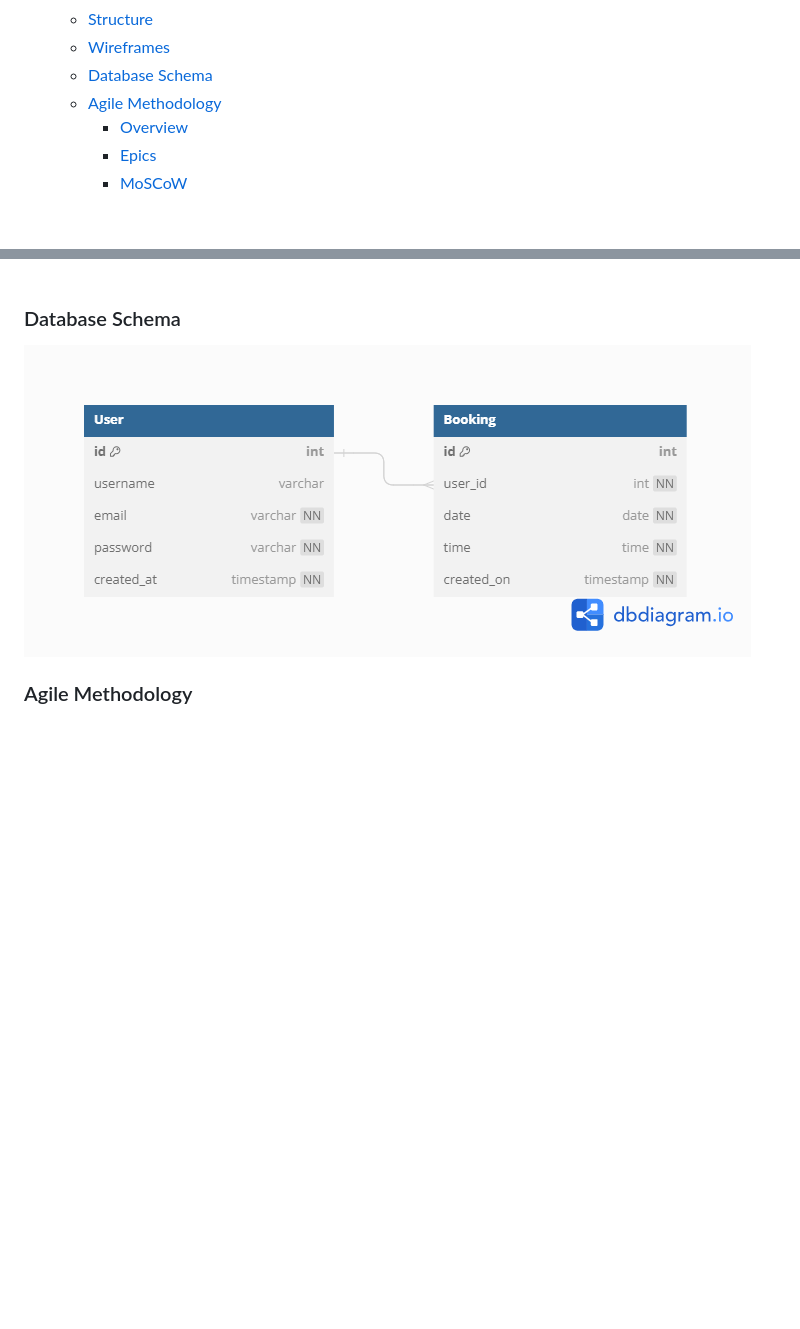
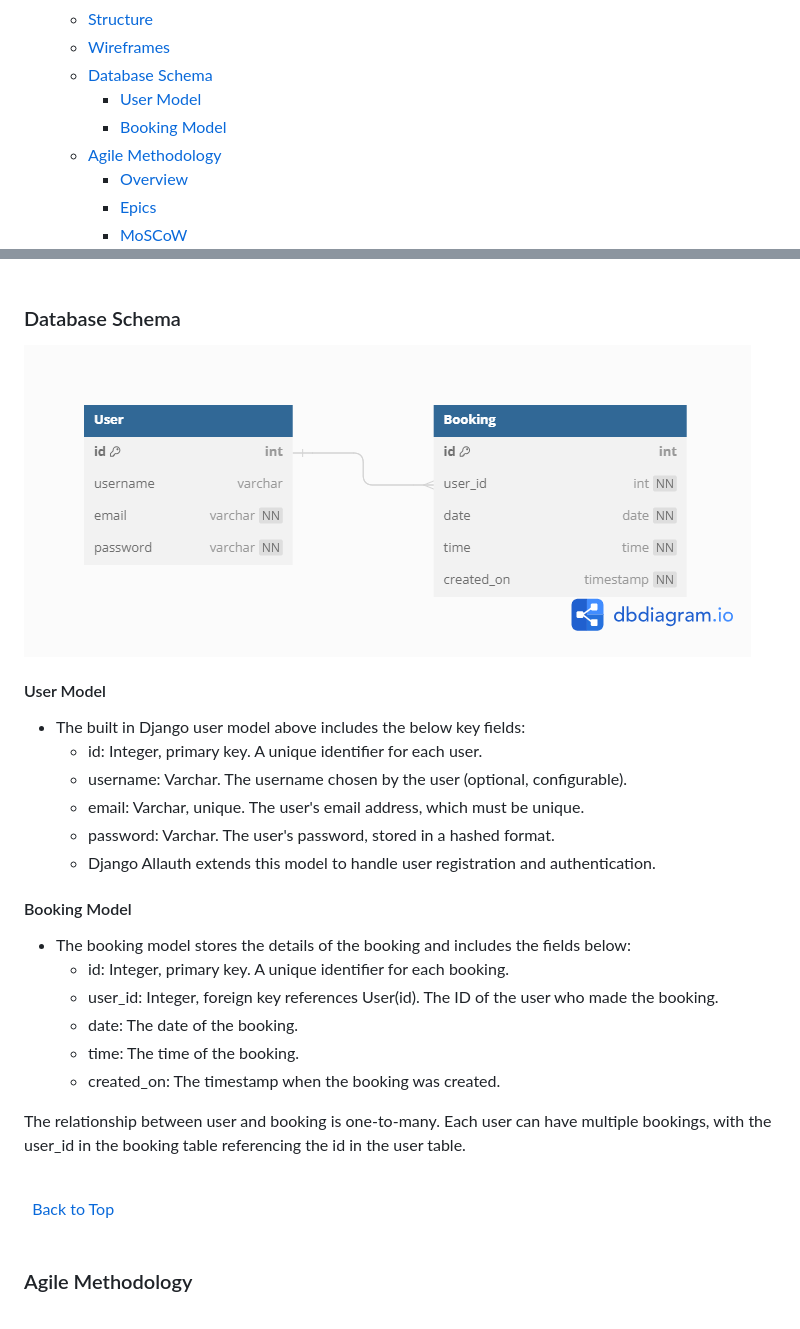
Before and after one commit to KevinFlanagan7/PP4-booking-system, a Markdown page: README.md, 2 parts joined by grey strips. Rendered like a GitHub page; pictures changed too: documentation/database.png; blank space fills up the shorter version.

Commit message:
Add content to model headings in Readme.

```diff
--- a/README.md
+++ b/README.md
@@ -20,6 +20,8 @@ The goal of this project is to enable registered users to book golf lessons with
     - [Structure](#structure)
     - [Wireframes](#wireframes)
     - [Database Schema](#database-schema)
+        - [User Model](#user-model)
+        - [Booking Model](#booking-model)
     - [Agile Methodology](#agile-methodology)
         - [Overview](#overview)
         - [Epics](#epics)
@@ -180,6 +194,33 @@ The wireframes are below:
 ### Database Schema
 
 ![Database schema](/documentation/database.png)
+
+#### User Model
+
+- The built in Django user model above includes the below key fields:
+    - id: Integer, primary key. A unique identifier for each user.
+    - username: Varchar. The username chosen by the user (optional, configurable).
+    - email: Varchar, unique. The user's email address, which must be unique.
+    - password: Varchar. The user's password, stored in a hashed format.
+    - Django Allauth extends this model to handle user registration and authentication.
+
+#### Booking Model
+
+- The booking model stores the details of the booking and includes the fields below:
+    - id: Integer, primary key. A unique identifier for each booking.
+    - user_id: Integer, foreign key references User(id). The ID of the user who made the booking.
+    - date: The date of the booking.
+    - time: The time of the booking.
+    - created_on: The timestamp when the booking was created.
+
+The relationship between user and booking is one-to-many. Each user can have multiple bookings, with the user_id in the booking table referencing the id in the user table.
+
+\
+&nbsp;
+[Back to Top](#table-of-contents)
+\
+&nbsp;
+
 
 ### Agile Methodology
 
```
Also changed, not shown: other parts of README.md (+12 -0 lines).
